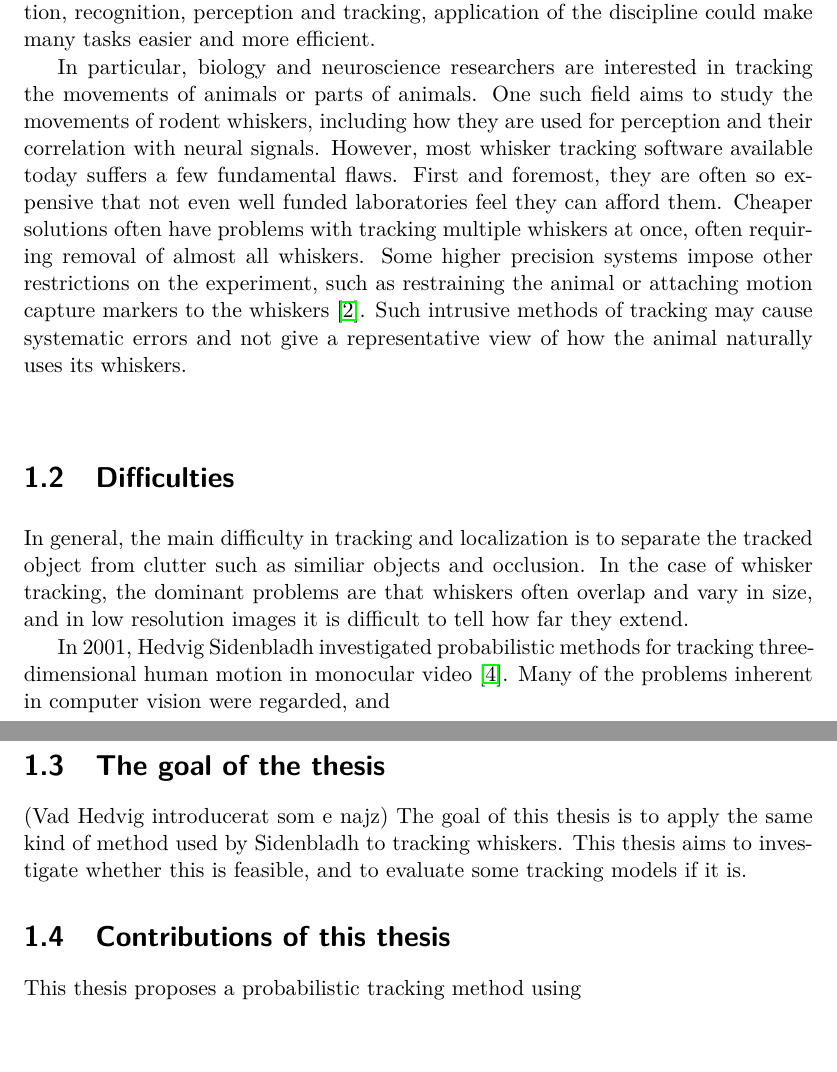
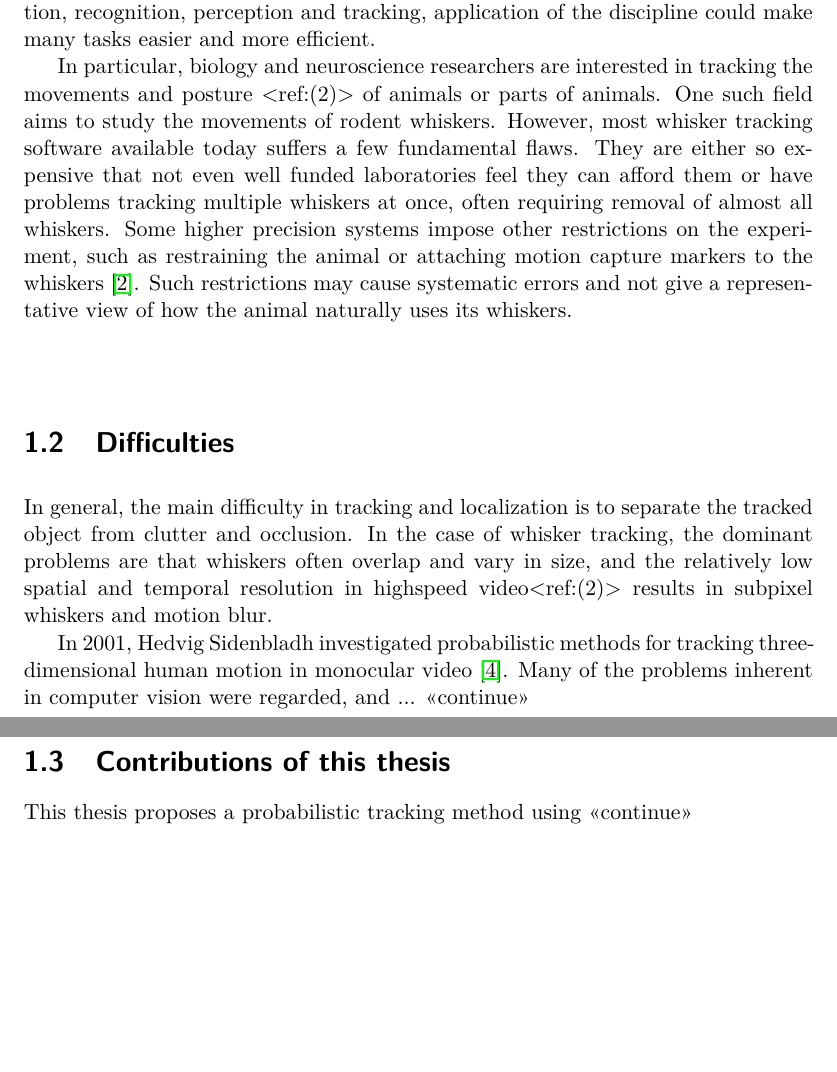
Before and after one commit to Jim-Holmstroem/WhiskerTracking, a LaTeX thesis (report/report/report.tex, which reads report/report/introduction.tex): two parts of pages 7 and 8 of 31, joined at a grey line, cut so that both start at the same text. Compiled offline with pdfLaTeX.

Commit message:
remade introduction

```diff
--- a/report/report/introduction.tex
+++ b/report/report/introduction.tex
@@ -14,19 +14,25 @@
 %PROSE (kind of) BELOW THIS POINT
 
 
-With the ever increasing power and mobility of computers, computer vision has recently seen a large increase in interest. Encompassing problems such as classification, recognition, perception and tracking, application of the discipline could make many tasks easier and more efficient.
+With the ever increasing power and mobility of computers, computer vision has recently seen a large increase in interest.
+Encompassing problems such as classification, recognition, perception and tracking, application of the discipline could make many tasks easier and more efficient.
 
-In particular, biology and neuroscience researchers are interested in tracking the movements of animals or parts of animals. One such field aims to study the movements of rodent whiskers, including how they are used for perception and their correlation with neural signals. However, most whisker tracking software available today suffers a few fundamental flaws. First and foremost, they are often so expensive that not even well funded laboratories feel they can afford them. Cheaper solutions often have problems with tracking multiple whiskers at once, often requiring removal of almost all whiskers. Some higher precision systems impose other restrictions on the experiment, such as restraining the animal or attaching motion capture markers to the whiskers \cite{BadExample1}. Such intrusive methods of tracking may cause systematic errors and not give a representative view of how the animal naturally uses its whiskers.
+In particular, biology and neuroscience researchers are interested in tracking the movements and posture <ref:(2)> of animals or parts of animals.
+One such field aims to study the movements of rodent whiskers. However, most whisker tracking software available today suffers a few fundamental flaws.
+They are either so expensive that not even well funded laboratories feel they can afford them or have problems tracking multiple whiskers at once, often requiring removal of almost all whiskers.
+Some higher precision systems impose other restrictions on the experiment, such as restraining the animal or attaching motion
+capture markers to the whiskers \cite{BadExample1}. Such restrictions may cause systematic errors and not give
+a representative view of how the animal naturally uses its whiskers.
 
 \section{Difficulties}
-In general, the main difficulty in tracking and localization is to separate the tracked object from clutter such as similiar objects and occlusion. In the case of whisker tracking, the dominant problems are that whiskers often overlap and vary in size, and in low resolution images it is difficult to tell how far they extend.
+In general, the main difficulty in tracking and localization is to separate the tracked object from clutter
+and occlusion. In the case of whisker tracking, the dominant problems are that whiskers often overlap and vary in size,
+and the relatively low spatial and temporal resolution in highspeed video<ref:(2)> results in subpixel whiskers and motion blur.
 
-In 2001, Hedvig Sidenbladh investigated probabilistic methods for tracking three-dimensional human motion in monocular video \cite{Hedvig}. Many of the problems inherent in computer vision were regarded, and
-
-\section{The goal of the thesis}
-
-(Vad Hedvig introducerat som e najz) The goal of this thesis is to apply the same kind of method used by Sidenbladh to tracking whiskers. This thesis aims to investigate whether this is feasible, and to evaluate some tracking models if it is.
+In 2001, Hedvig Sidenbladh investigated probabilistic methods for tracking three-dimensional human motion in monocular video \cite{Hedvig}.
+Many of the problems inherent in computer vision were regarded, and ... <<continue>>
 
 \section{Contributions of this thesis}
 
 This thesis proposes a probabilistic tracking method using
+<<continue>>
```
